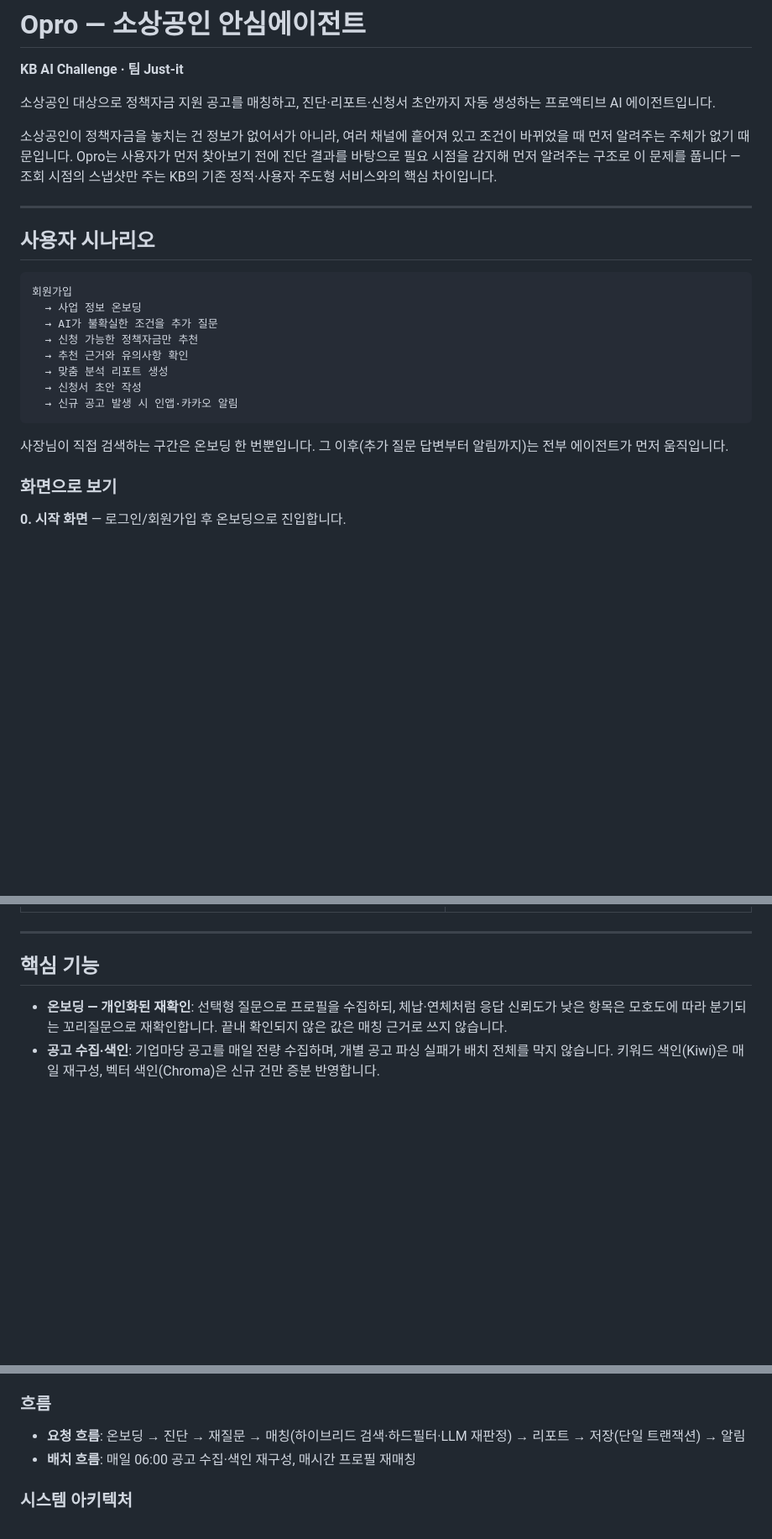
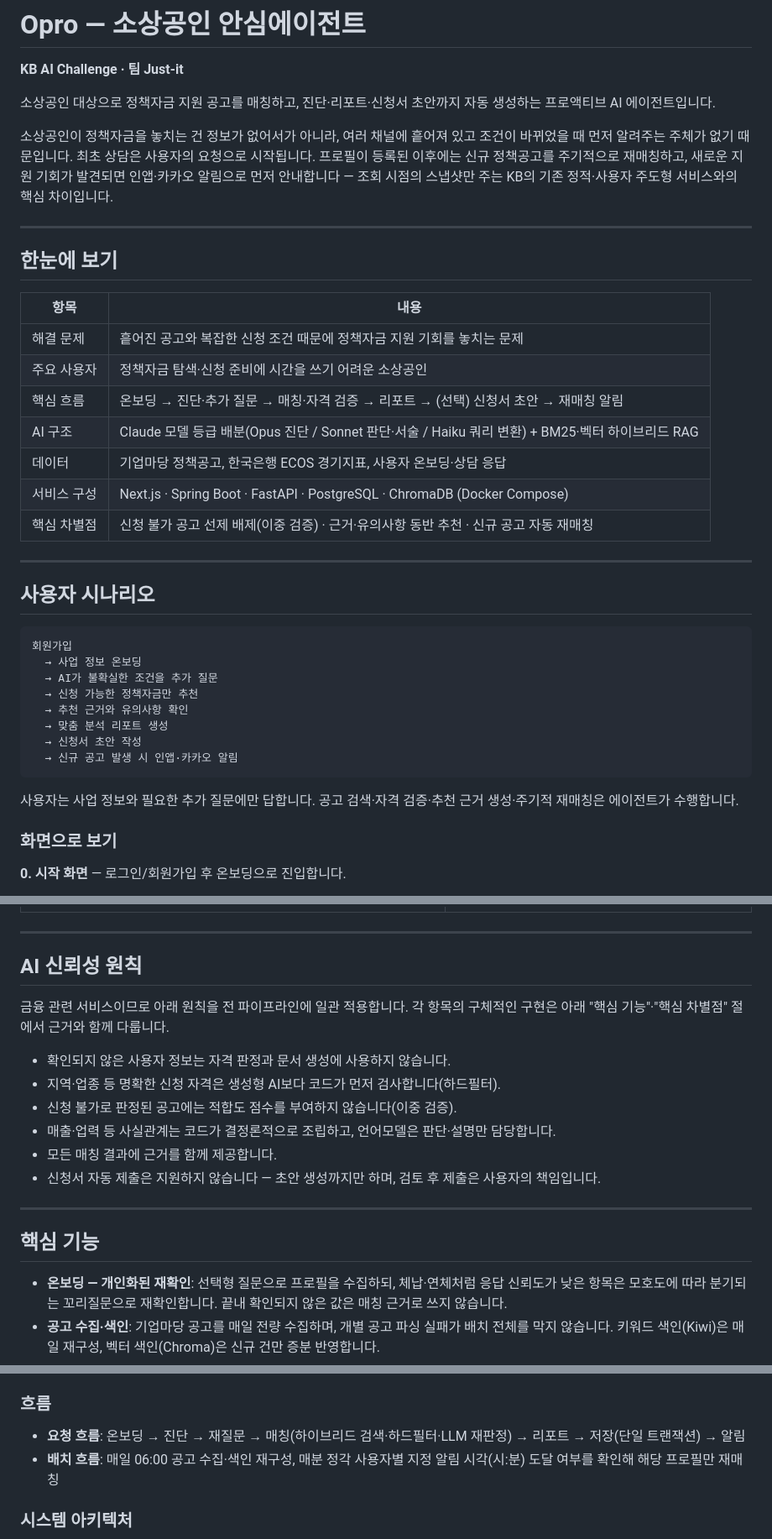
Before and after one commit to KB-AI-Challenge-Just-it/opro, a Markdown page: README.md, 3 parts joined by grey strips. Shown at 84% size. Rendered like a GitHub page; blank space fills up the shorter version.

````diff
--- a/README.md
+++ b/README.md
@@ -4,7 +4,21 @@
 
 소상공인 대상으로 정책자금 지원 공고를 매칭하고, 진단·리포트·신청서 초안까지 자동 생성하는 프로액티브 AI 에이전트입니다.
 
-소상공인이 정책자금을 놓치는 건 정보가 없어서가 아니라, 여러 채널에 흩어져 있고 조건이 바뀌었을 때 먼저 알려주는 주체가 없기 때문입니다. Opro는 사용자가 먼저 찾아보기 전에 진단 결과를 바탕으로 필요 시점을 감지해 먼저 알려주는 구조로 이 문제를 풉니다 — 조회 시점의 스냅샷만 주는 KB의 기존 정적·사용자 주도형 서비스와의 핵심 차이입니다.
+소상공인이 정책자금을 놓치는 건 정보가 없어서가 아니라, 여러 채널에 흩어져 있고 조건이 바뀌었을 때 먼저 알려주는 주체가 없기 때문입니다. 최초 상담은 사용자의 요청으로 시작됩니다. 프로필이 등록된 이후에는 신규 정책공고를 주기적으로 재매칭하고, 새로운 지원 기회가 발견되면 인앱·카카오 알림으로 먼저 안내합니다 — 조회 시점의 스냅샷만 주는 KB의 기존 정적·사용자 주도형 서비스와의 핵심 차이입니다.
+
+---
+
+## 한눈에 보기
+
+| 항목 | 내용 |
+| --- | --- |
+| 해결 문제 | 흩어진 공고와 복잡한 신청 조건 때문에 정책자금 지원 기회를 놓치는 문제 |
+| 주요 사용자 | 정책자금 탐색·신청 준비에 시간을 쓰기 어려운 소상공인 |
+| 핵심 흐름 | 온보딩 → 진단·추가 질문 → 매칭·자격 검증 → 리포트 → (선택) 신청서 초안 → 재매칭 알림 |
+| AI 구조 | Claude 모델 등급 배분(Opus 진단 / Sonnet 판단·서술 / Haiku 쿼리 변환) + BM25·벡터 하이브리드 RAG |
+| 데이터 | 기업마당 정책공고, 한국은행 ECOS 경기지표, 사용자 온보딩·상담 응답 |
+| 서비스 구성 | Next.js · Spring Boot · FastAPI · PostgreSQL · ChromaDB (Docker Compose) |
+| 핵심 차별점 | 신청 불가 공고 선제 배제(이중 검증) · 근거·유의사항 동반 추천 · 신규 공고 자동 재매칭 |
 
 ---
 
@@ -21,7 +35,7 @@
   → 신규 공고 발생 시 인앱·카카오 알림
 ```
 
-사장님이 직접 검색하는 구간은 온보딩 한 번뿐입니다. 그 이후(추가 질문 답변부터 알림까지)는 전부 에이전트가 먼저 움직입니다.
+사용자는 사업 정보와 필요한 추가 질문에만 답합니다. 공고 검색·자격 검증·추천 근거 생성·주기적 재매칭은 에이전트가 수행합니다.
 
 ### 화면으로 보기
 
@@ -61,6 +75,19 @@
 
 ---
 
+## AI 신뢰성 원칙
+
+금융 관련 서비스이므로 아래 원칙을 전 파이프라인에 일관 적용합니다. 각 항목의 구체적인 구현은 아래 "핵심 기능"·"핵심 차별점" 절에서 근거와 함께 다룹니다.
+
+- 확인되지 않은 사용자 정보는 자격 판정과 문서 생성에 사용하지 않습니다.
+- 지역·업종 등 명확한 신청 자격은 생성형 AI보다 코드가 먼저 검사합니다(하드필터).
+- 신청 불가로 판정된 공고에는 적합도 점수를 부여하지 않습니다(이중 검증).
+- 매출·업력 등 사실관계는 코드가 결정론적으로 조립하고, 언어모델은 판단·설명만 담당합니다.
+- 모든 매칭 결과에 근거를 함께 제공합니다.
+- 신청서 자동 제출은 지원하지 않습니다 — 초안 생성까지만 하며, 검토 후 제출은 사용자의 책임입니다.
+
+---
+
 ## 핵심 기능
 
 - **온보딩 — 개인화된 재확인**: 선택형 질문으로 프로필을 수집하되, 체납·연체처럼 응답 신뢰도가 낮은 항목은 모호도에 따라 분기되는 꼬리질문으로 재확인합니다. 끝내 확인되지 않은 값은 매칭 근거로 쓰지 않습니다.
@@ -126,7 +166,7 @@
 ### 흐름
 
 - **요청 흐름**: 온보딩 → 진단 → 재질문 → 매칭(하이브리드 검색·하드필터·LLM 재판정) → 리포트 → 저장(단일 트랜잭션) → 알림
-- **배치 흐름**: 매일 06:00 공고 수집·색인 재구성, 매시간 프로필 재매칭
+- **배치 흐름**: 매일 06:00 공고 수집·색인 재구성, 매분 정각 사용자별 지정 알림 시각(시:분) 도달 여부를 확인해 해당 프로필만 재매칭
 
 ### 시스템 아키텍처
 
````
Also changed, not shown: other parts of README.md (+32 -3 lines).
